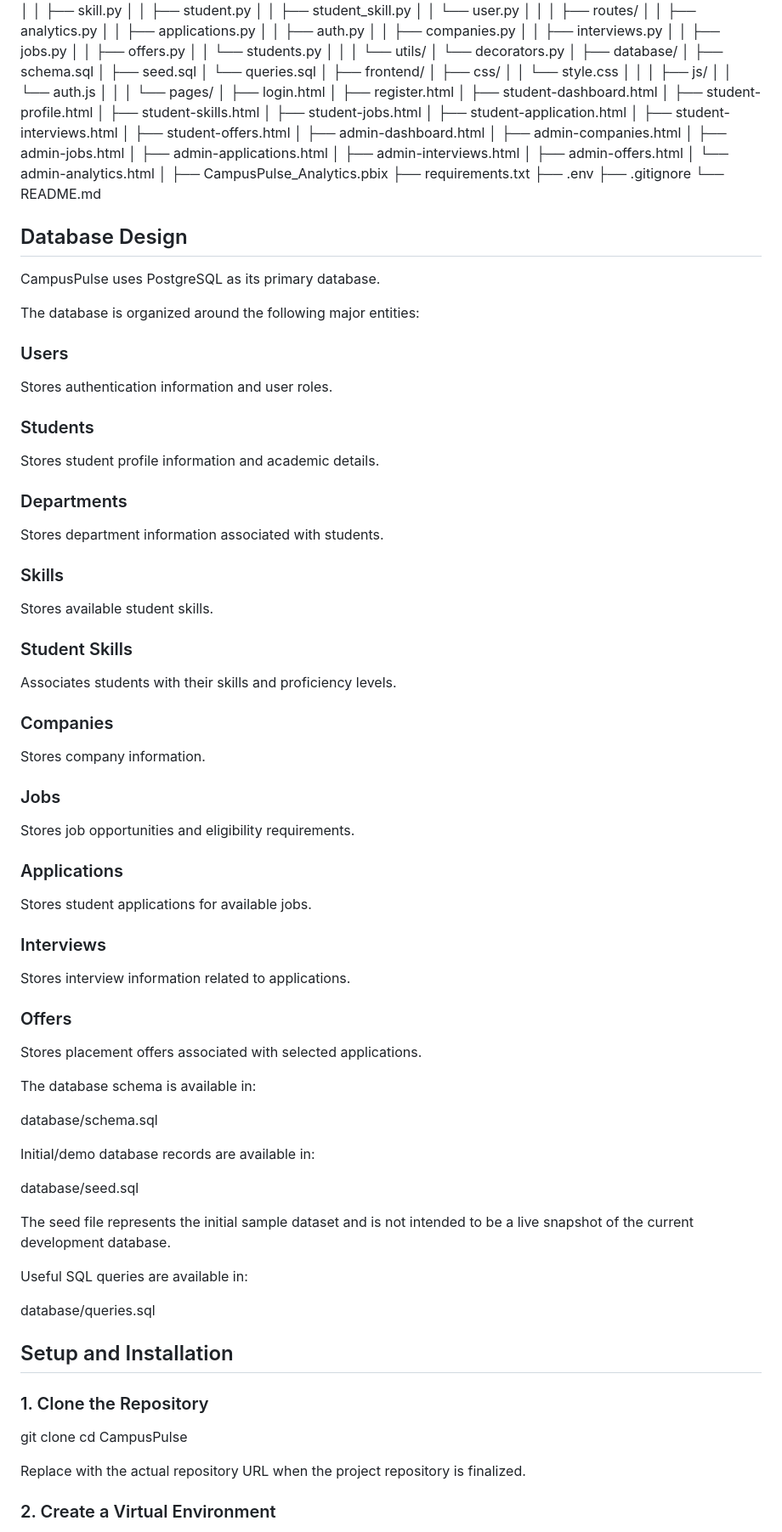
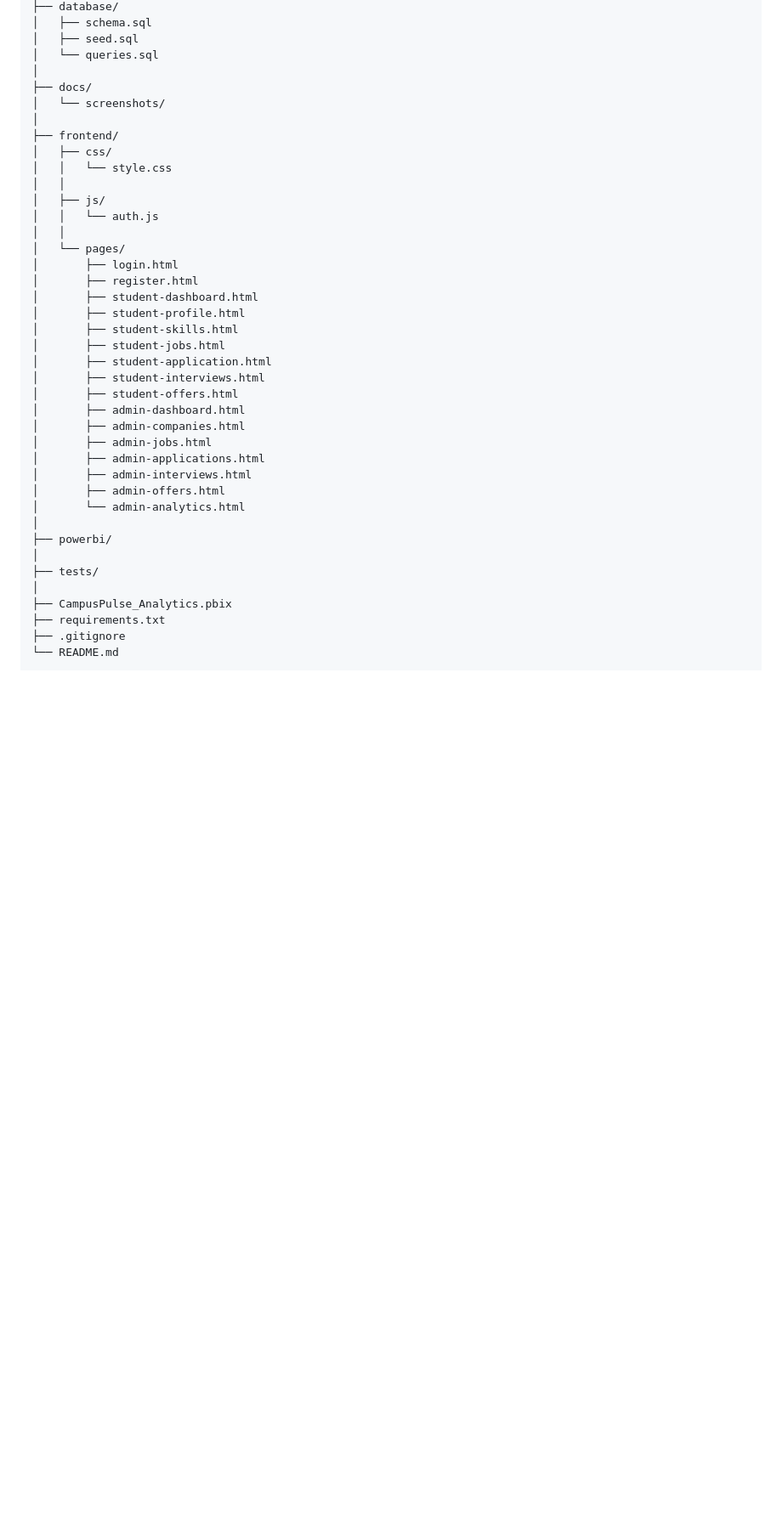
Before and after one commit to ritesh-mandal-ui/CampusPulse, a Markdown page: README.md, the part around one of its changes. Shown at 85% size. Rendered like a GitHub page; blank space fills up the shorter version.

Commit message:
Update README documentation

```diff
--- a/README.md
+++ b/README.md
@@ -269,6 +272,9 @@ CampusPulse/
 │   ├── seed.sql
 │   └── queries.sql
 │
+├── docs/
+│   └── screenshots/
+│
 ├── frontend/
 │   ├── css/
 │   │   └── style.css
@@ -294,80 +300,11 @@ CampusPulse/
 │       ├── admin-offers.html
 │       └── admin-analytics.html
 │
+├── powerbi/
+│
+├── tests/
+│
 ├── CampusPulse_Analytics.pbix
 ├── requirements.txt
-├── .env
 ├── .gitignore
 └── README.md
-
-## Database Design
-
-CampusPulse uses PostgreSQL as its primary database.
-
-The database is organized around the following major entities:
-
-### Users
-
-Stores authentication information and user roles.
-
-### Students
-
-Stores student profile information and academic details.
-
-### Departments
-
-Stores department information associated with students.
-
-### Skills
-
-Stores available student skills.
-
-### Student Skills
-
-Associates students with their skills and proficiency levels.
-
-### Companies
-
-Stores company information.
-
-### Jobs
-
-Stores job opportunities and eligibility requirements.
-
-### Applications
-
-Stores student applications for available jobs.
-
-### Interviews
-
-Stores interview information related to applications.
-
-### Offers
-
-Stores placement offers associated with selected applications.
-
-The database schema is available in:
-
-database/schema.sql
-
-Initial/demo database records are available in:
-
-database/seed.sql
-
-The seed file represents the initial sample dataset and is not intended to be a live snapshot of the current development database.
-
-Useful SQL queries are available in:
-
-database/queries.sql
-
-## Setup and Installation
-
-### 1. Clone the Repository
-
-git clone <repository-url>
-cd CampusPulse
-
-Replace <repository-url> with the actual repository URL when the project repository is finalized.
-
-### 2. Create a Virtual Environment
-
```
Also changed, not shown: other parts of README.md (+17 -179 lines).
